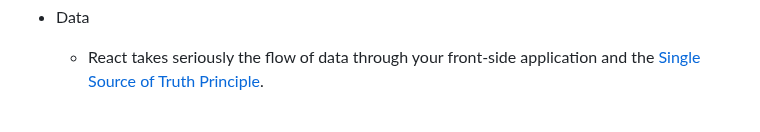
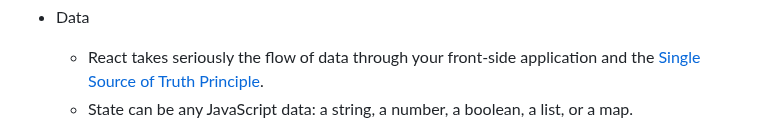
Before and after one commit to Billy-Spearman-WCCI/RaceCarExtension, a Markdown page: README.md, the part around one of its changes. Rendered like a GitHub page.

````diff
--- a/README.md
+++ b/README.md
@@ -557,5 +557,6 @@ to the list (0, 1, ...) rather than the values in the list.
 * Data
     * React takes seriously the flow of data through your front-side application and
       the [Single Source of Truth Principle](#single-sources-of-truth).
+    * State can be any JavaScript data: a string, a number, a boolean, a list, or a map.
     ```mermaid
     graph TB;
````
Also changed, not shown: other parts of README.md (+6 -6 lines).
